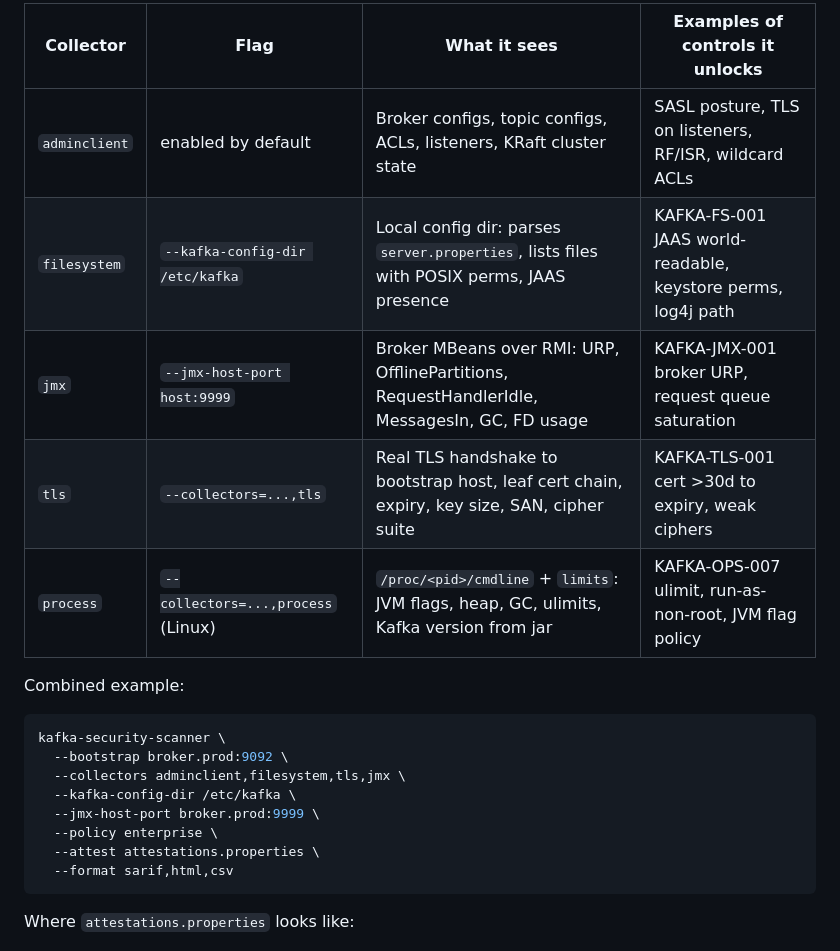
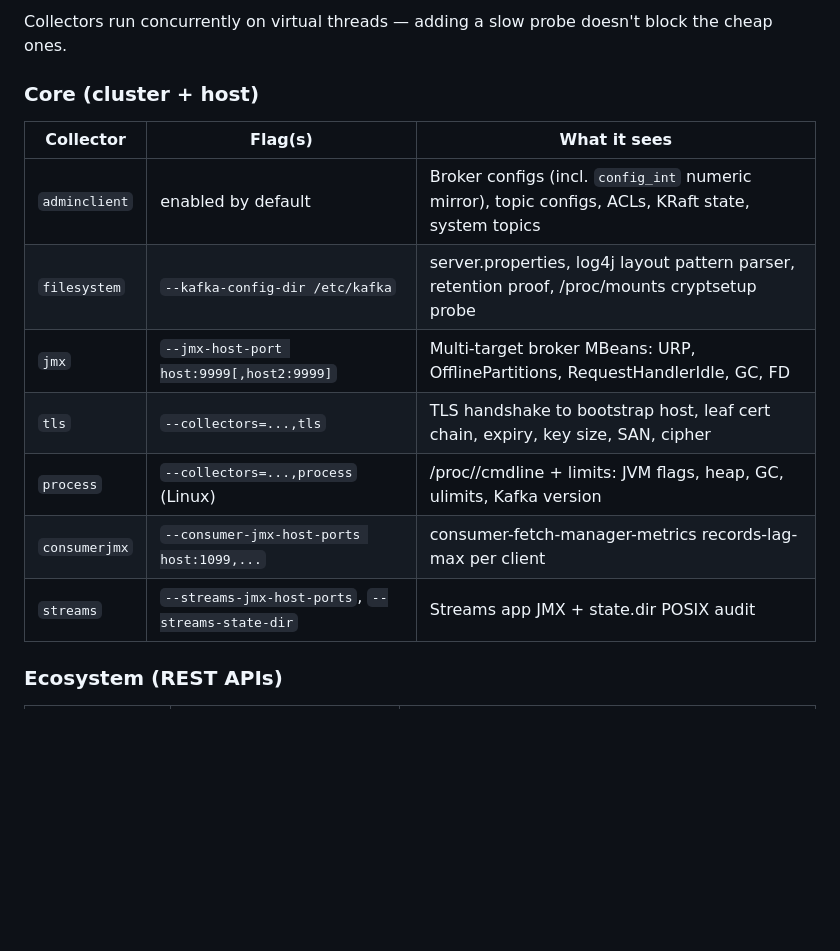
Before and after one commit to conduktor/kafka-security-scanner, a Markdown page: README.md, the part around one of its changes. GitHub-like rendering; blank space fills up the shorter version.

````diff
--- a/README.md
+++ b/README.md
@@ -59,24 +59,17 @@ Each collector populates a slice of the cluster snapshot. Controls declare `requ
 
-| Collector     | Flag                              | What it sees                                                                                  | Examples of controls it unlocks                              |
-|---------------|-----------------------------------|----------------------------------------------------------------------------------------------|---------------------------------------------------------------|
-| `adminclient` | enabled by default                | Broker configs, topic configs, ACLs, listeners, KRaft cluster state                          | SASL posture, TLS on listeners, RF/ISR, wildcard ACLs         |
-| `filesystem`  | `--kafka-config-dir /etc/kafka`   | Local config dir: parses `server.properties`, lists files with POSIX perms, JAAS presence    | KAFKA-FS-001 JAAS world-readable, keystore perms, log4j path  |
-| `jmx`         | `--jmx-host-port host:9999`       | Broker MBeans over RMI: URP, OfflinePartitions, RequestHandlerIdle, MessagesIn, GC, FD usage | KAFKA-JMX-001 broker URP, request queue saturation            |
-| `tls`         | `--collectors=...,tls`            | Real TLS handshake to bootstrap host, leaf cert chain, expiry, key size, SAN, cipher suite   | KAFKA-TLS-001 cert >30d to expiry, weak ciphers               |
-| `process`     | `--collectors=...,process` (Linux)| `/proc/<pid>/cmdline` + `limits`: JVM flags, heap, GC, ulimits, Kafka version from jar       | KAFKA-OPS-007 ulimit, run-as-non-root, JVM flag policy        |
+Collectors run concurrently on virtual threads — adding a slow probe doesn't block the cheap ones.
 
-Combined example:
+### Core (cluster + host)
 
-```bash
-kafka-security-scanner \
-  --bootstrap broker.prod:9092 \
-  --collectors adminclient,filesystem,tls,jmx \
-  --kafka-config-dir /etc/kafka \
-  --jmx-host-port broker.prod:9999 \
-  --policy enterprise \
-  --attest attestations.properties \
-  --format sarif,html,csv
-```
+| Collector       | Flag(s)                                                       | What it sees                                                                                          |
+|-----------------|---------------------------------------------------------------|------------------------------------------------------------------------------------------------------|
+| `adminclient`   | enabled by default                                            | Broker configs (incl. `config_int` numeric mirror), topic configs, ACLs, KRaft state, system topics  |
+| `filesystem`    | `--kafka-config-dir /etc/kafka`                               | server.properties, log4j layout pattern parser, retention proof, /proc/mounts cryptsetup probe       |
+| `jmx`           | `--jmx-host-port host:9999[,host2:9999]`                      | Multi-target broker MBeans: URP, OfflinePartitions, RequestHandlerIdle, GC, FD                       |
+| `tls`           | `--collectors=...,tls`                                        | TLS handshake to bootstrap host, leaf cert chain, expiry, key size, SAN, cipher                      |
+| `process`       | `--collectors=...,process` (Linux)                            | /proc/<pid>/cmdline + limits: JVM flags, heap, GC, ulimits, Kafka version                            |
+| `consumerjmx`   | `--consumer-jmx-host-ports host:1099,...`                     | consumer-fetch-manager-metrics records-lag-max per client                                            |
+| `streams`       | `--streams-jmx-host-ports`, `--streams-state-dir`             | Streams app JMX + state.dir POSIX audit                                                              |
 
-Where `attestations.properties` looks like:
+### Ecosystem (REST APIs)
 
````
Also changed, not shown: other parts of README.md (+98 -28 lines).
